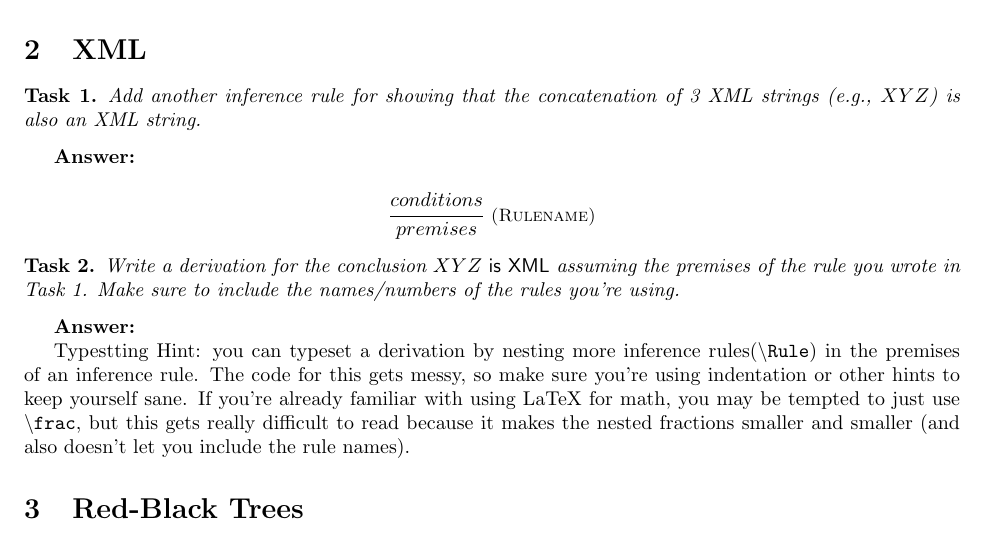
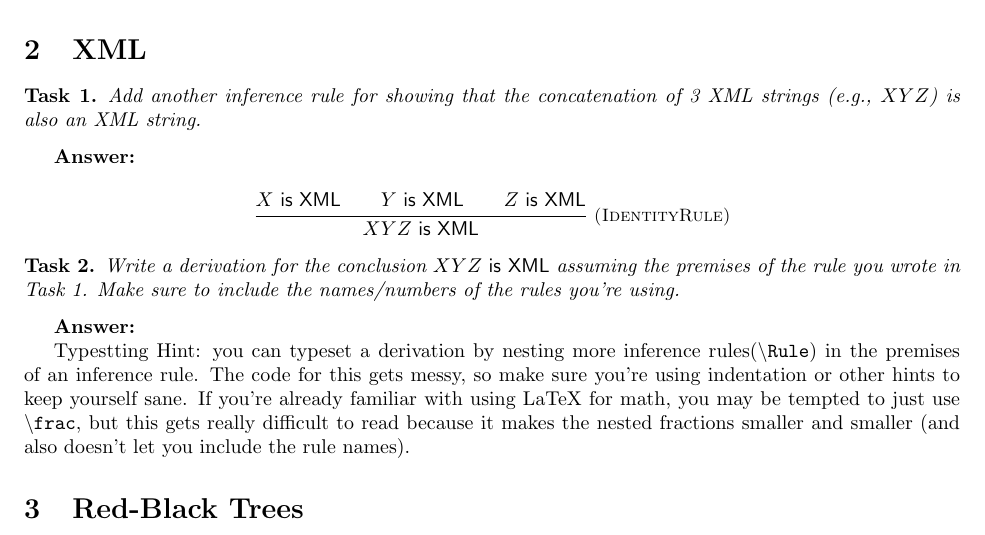
Before and after one commit to LuisMend12/Fall2026, a LaTeX problem sheet (cse5095-types-and-programming-languages/hw/hw1/hw1-template/hw1.tex): part of page 1 of 2, cut so that both start at the same text. Compiled offline with pdfLaTeX.

Commit message:
added new files

```diff
--- a/cse5095-types-and-programming-languages/hw/hw1/hw1-template/hw1.tex
+++ b/cse5095-types-and-programming-languages/hw/hw1/hw1-template/hw1.tex
@@ -31,9 +31,11 @@ Add another inference rule for showing that the concatenation of
 \textbf{Answer:}
 
 \[
-\Rule{Rulename}
-     {conditions}
-     {premises}
+\Rule{IdentityRule}
+     {\isxml{X}\\
+       \isxml{Y}\\
+       \isxml{Z}}
+     {\isxml{XYZ}}
 \]
 
 \begin{task}
```
Also changed, not shown: cse5095-types-and-programming-languages/hw/hw1/hw1-template/hw1.pdf, 1 other file.
